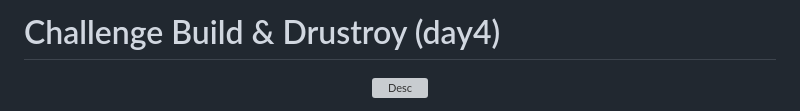
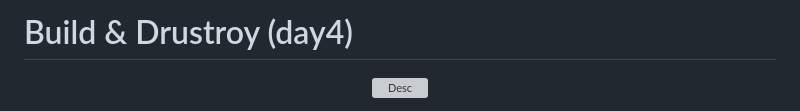
Before and after one commit to Ax8457/WriteUPs, a Markdown page: Xmas_RootMe_2024/Build&Drustroy/README.md, the part around the change. GitHub-like rendering; grey boxes are pictures that could not be loaded.

```diff
--- a/Xmas_RootMe_2024/Build&Drustroy/README.md
+++ b/Xmas_RootMe_2024/Build&Drustroy/README.md
@@ -1,4 +1,4 @@
-# Challenge Build & Drustroy (day4)
+# Build & Drustroy (day4)
 
 <p align="center"><img src="Screenshots/S1.png" alt="Desc"></p>
 
```
